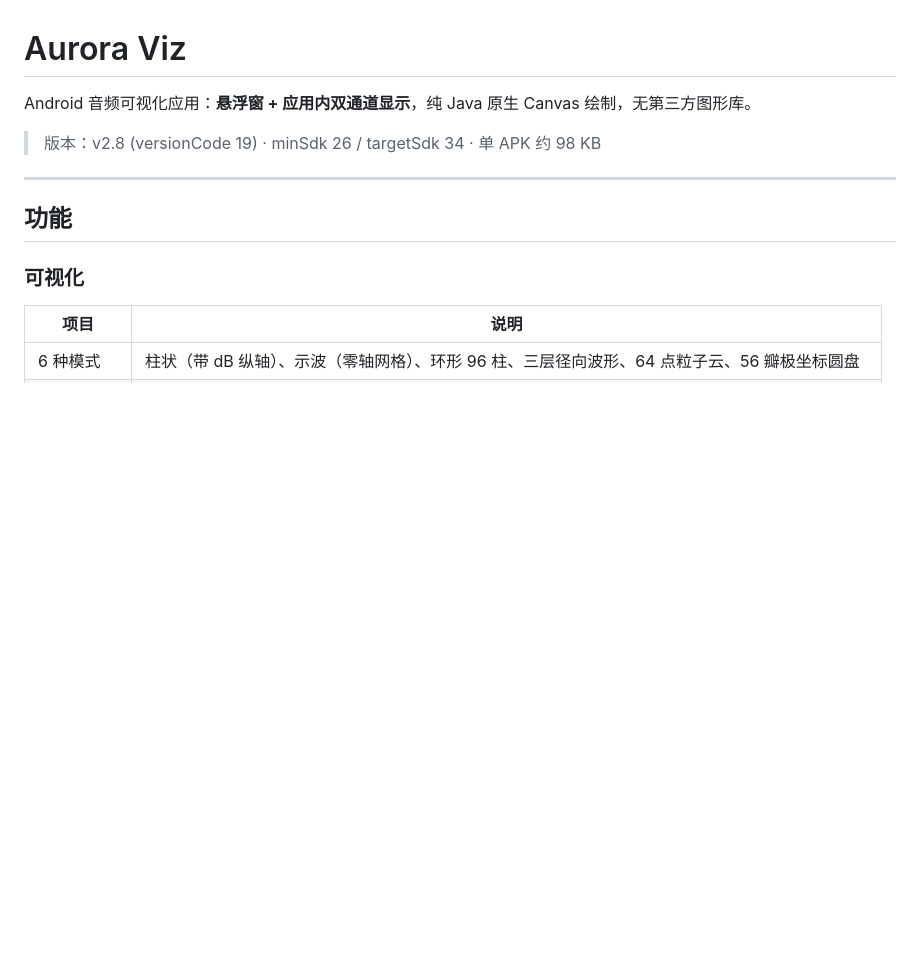
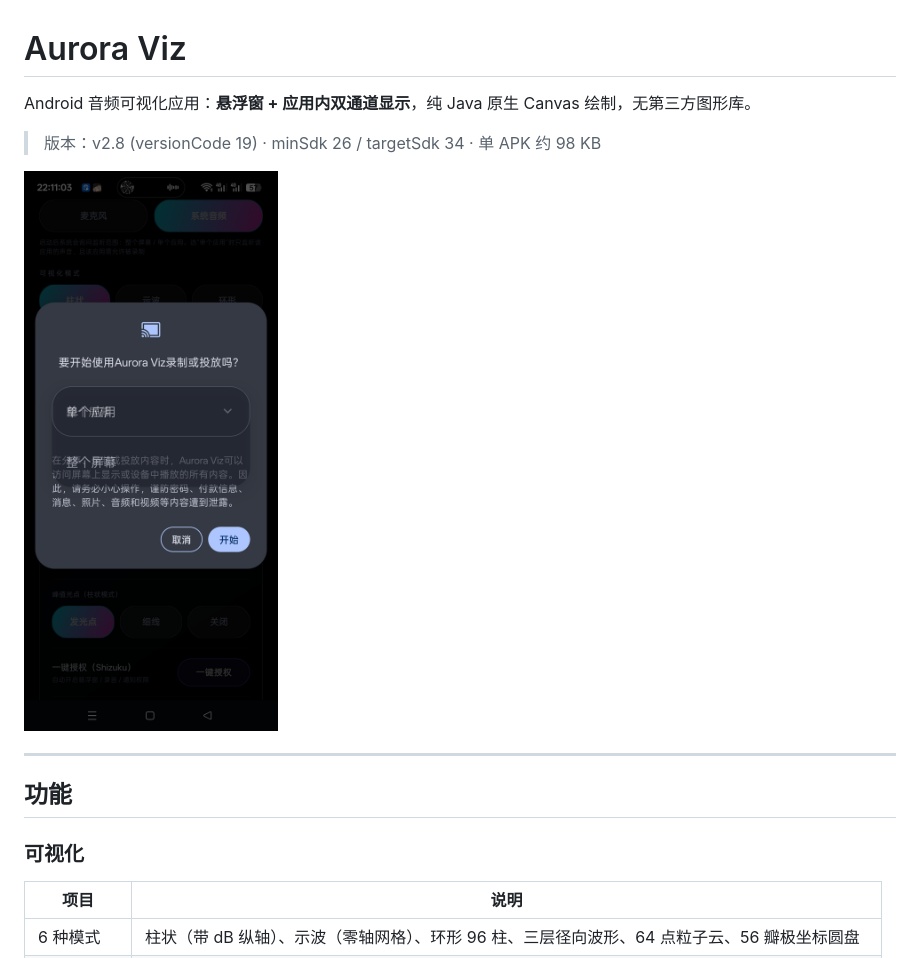
Before and after one commit to huoxingrNaNa/AuroraViz, a Markdown page: README.md, the part around the change. Drawn GitHub-style; pictures changed too: docs/screenshot.png (added); blank space fills up the shorter version.

Commit message:
docs: 添加应用界面截图

```diff
--- a/README.md
+++ b/README.md
@@ -3,6 +3,8 @@
 Android 音频可视化应用：**悬浮窗 + 应用内双通道显示**，纯 Java 原生 Canvas 绘制，无第三方图形库。
 
 > 版本：v2.8 (versionCode 19) · minSdk 26 / targetSdk 34 · 单 APK 约 98 KB
+
+<img src="docs/screenshot.png" width="300" alt="截图">
 
 ---
 
```
